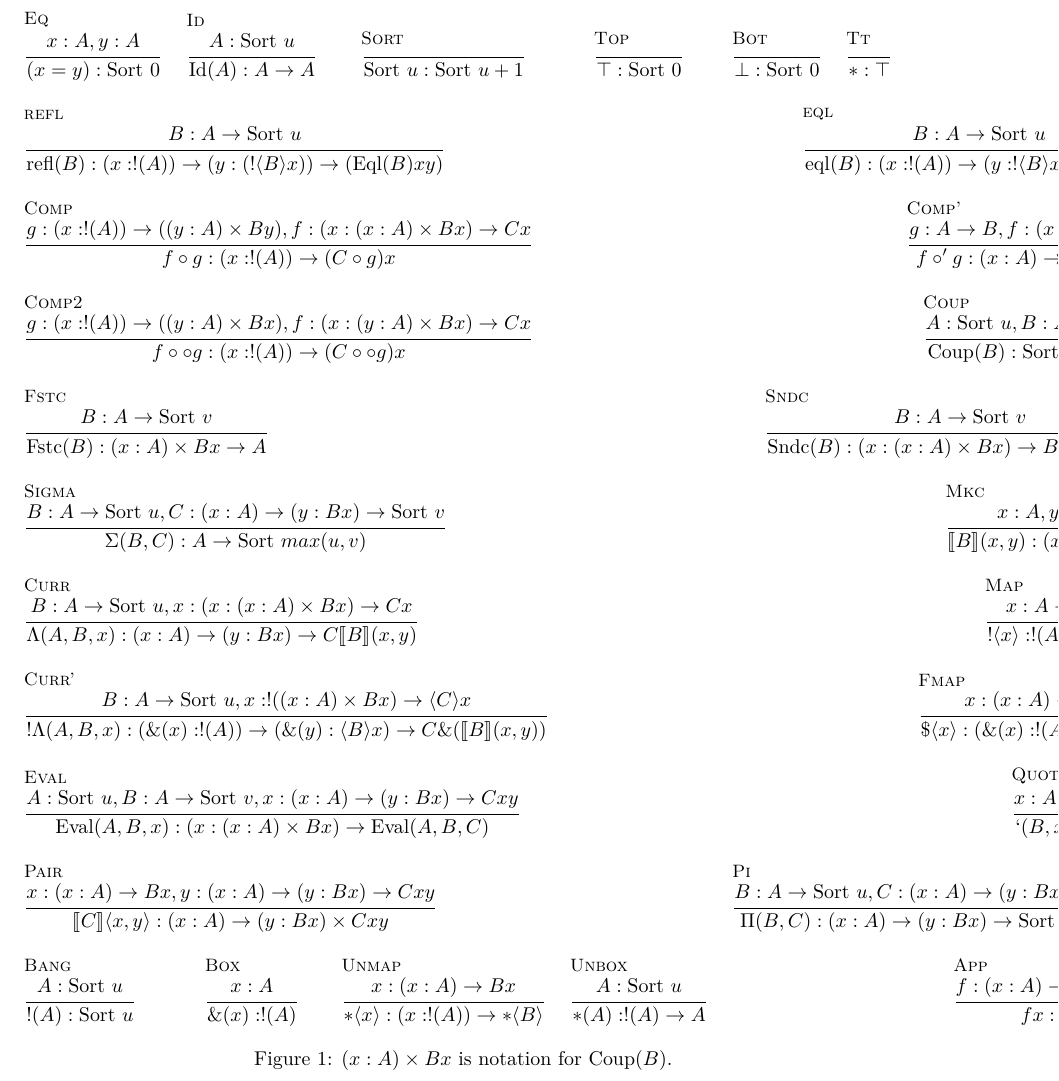
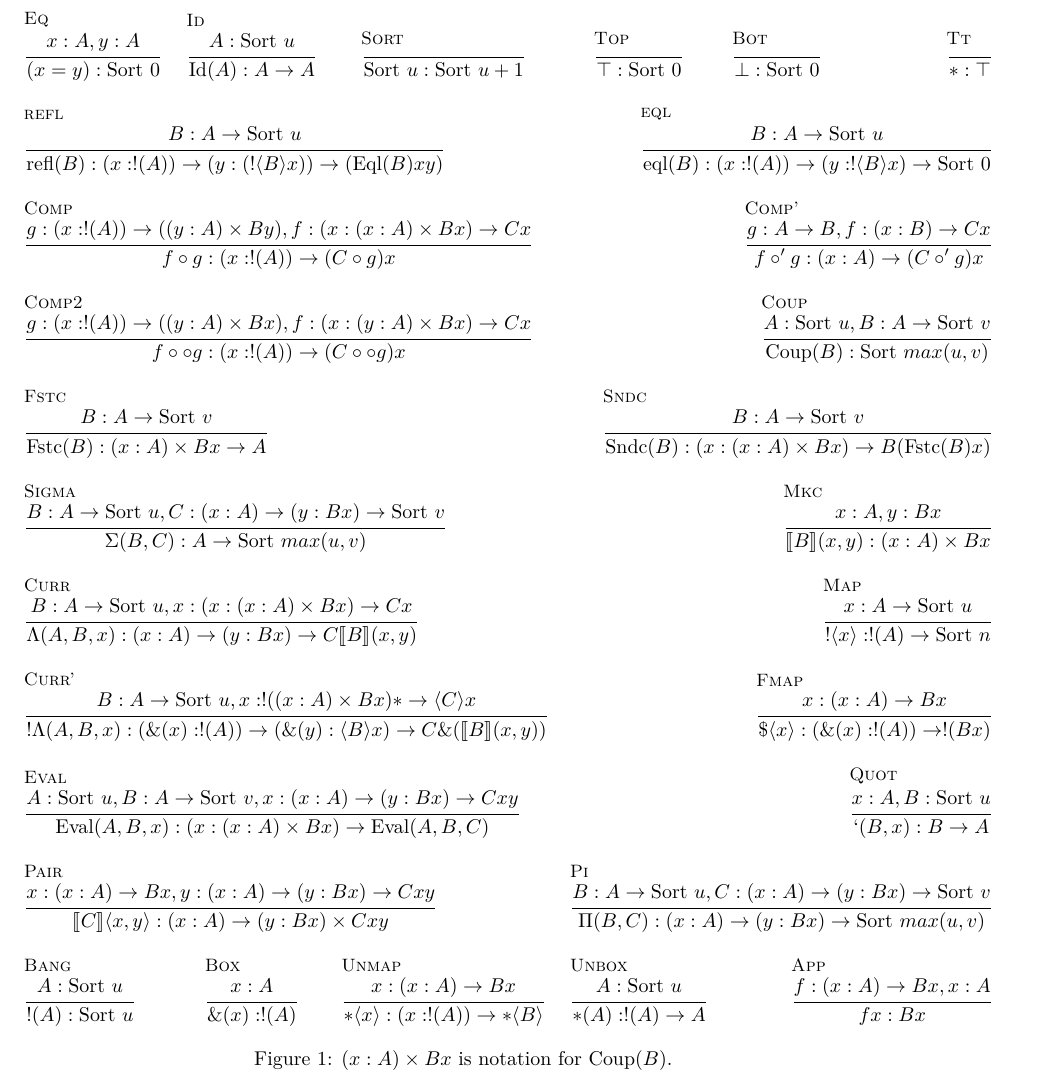
Before and after one commit to lexzaiello/DCC, a LaTeX document (papers/infer.tex): part of the page, cut so that both start at the same text. Compiled offline with XeLaTeX.

Commit message:
looks ait

```diff
--- a/papers/infer.tex
+++ b/papers/infer.tex
@@ -78,82 +78,82 @@
     \inferrule[Bot]
     { }
     {\bot : \sort{0}}} &
-    \multicolumn{1}{l}{
+    \multicolumn{1}{r}{
     \inferrule[Tt]
     { }
     {\ast : \top}} \\\\
-    \multicolumn{4}{l}{
+    \multicolumn{3}{l}{
     \inferrule[refl]
     {B : A \arr \sort{u}}
     {\text{refl}(B) : (x : !(A)) \arr (y : (!\la B \ra x)) \arr (\text{Eql}(B) x y)}} &
-    \multicolumn{2}{r}{
+    \multicolumn{3}{r}{
     \inferrule[eql]
     {B : A \arr \sort{u}}
     {\text{eql}(B) : (x : !(A)) \arr (y : !\la B \ra x) \arr \sort{0}}} \\\\
-    \multicolumn{5}{l}{
+    \multicolumn{4}{l}{
     \inferrule[Comp]
     {g : (x : !(A)) \arr ((y : A) \times B y), f : (x : (x : A) \times B x) \arr C x}
     {f \circ g : (x : !(A)) \arr (C \circ g) x}} &
-    \multicolumn{1}{r}{
+    \multicolumn{2}{r}{
     \inferrule[Comp']
     {g : A \arr B, f : (x : B) \arr C x}
     {f \circ ' g : (x : A) \arr (C \circ ' g) x}} \\\\
-    \multicolumn{5}{l}{
+    \multicolumn{4}{l}{
     \inferrule[Comp2]
     {g : (x : !(A)) \arr ((y : A) \times B x), f : (x : (y : A) \times B x) \arr C x}
     {f \circ \circ g : (x : !(A)) \arr (C \circ \circ g) x}} &
-    \multicolumn{1}{r}{
+    \multicolumn{2}{r}{
     \inferrule[Coup]
     {A : \sort{u}, B : A \arr \sort{v}}
     {\text{Coup}(B) : \sort{max(u, v)}}} \\\\
-    \multicolumn{4}{l}{
+    \multicolumn{3}{l}{
     \inferrule[Fstc]
     {B : A \arr \sort{v}}
     {\text{Fstc}(B) : (x : A) \times B x \arr A}
     } &
-    \multicolumn{2}{r}{
+    \multicolumn{3}{r}{
     \inferrule[Sndc]
     {B : A \arr \sort{v}}
     {\text{Sndc}(B) : (x : (x : A) \times B x) \arr B (\text{Fstc}(B) x)}}\\\\
-    \multicolumn{5}{l}{
+    \multicolumn{4}{l}{
     \inferrule[Sigma]
     {B : A \arr \sort{u}, C : (x : A) \arr (y : B x) \arr \sort{v}}
     {\Sigma(B, C) : A \arr \sort{max(u, v)}}} &
-    \multicolumn{1}{r}{
+    \multicolumn{2}{r}{
     \inferrule[Mkc]
     {x : A, y : B x}
     {\llb B \rrb (x, y) : (x : A) \times B x}} \\\\
-    \multicolumn{5}{l}{
+    \multicolumn{4}{l}{
     \inferrule[Curr]
     {B : A \arr \sort{u}, x : (x : (x : A) \times B x) \arr C x}
     {\Lambda (A, B, x) : (x : A) \arr (y : B x) \arr C \llb B \rrb (x, y)}} &
-    \multicolumn{1}{r}{
+    \multicolumn{2}{r}{
     \inferrule[Map]
     {x : A \arr \sort{u}}
     {!\la x \ra : !(A) \arr \sort{n}}
     }\\\\
-    \multicolumn{5}{l}{
+    \multicolumn{4}{l}{
     \inferrule[Curr']
-    {B : A \arr \sort{u}, x : !((x : A) \times B x) \arr \la C \ra x}
+    {B : A \arr \sort{u}, x : !((x : A) \times B x) *\arr \la C \ra x}
     {!\Lambda (A, B, x) : (\&(x) : !(A)) \arr (\&(y) : \la B \ra x) \arr C \&(\llb B \rrb (x, y))}} &
-    \multicolumn{1}{r}{
+    \multicolumn{2}{r}{
     \inferrule[Fmap]
     {x : (x : A) \arr B x}
     {\$\la x \ra : (\&(x) : !(A)) \arr !(B x)}}\\\\
-    \multicolumn{5}{l}{
+    \multicolumn{4}{l}{
     \inferrule[Eval]
     {A : \sort{u}, B : A \arr \sort{v}, x : (x : A) \arr (y : B x) \arr C x y}
     {\text{Eval}(A, B, x) : (x : (x : A) \times B x) \arr \text{Eval}(A, B, C)}} &
-    \multicolumn{1}{r}{
+    \multicolumn{2}{r}{
     \inferrule[Quot]
     {x : A, B : \sort{u}}
     {`(B, x) : B \arr A}}\\\\
-    \multicolumn{4}{l}{
+    \multicolumn{3}{l}{
     \inferrule[Pair]
     {x : (x : A) \arr B x, y : (x : A) \arr (y : B x) \arr C x y}
     {\llb C \rrb \la x, y \ra : (x : A) \arr (y : B x) \times C x y}
     } &
-    \multicolumn{2}{r}{
+    \multicolumn{3}{r}{
     \inferrule[Pi]
     {B : A \arr \sort{u}, C : (x : A) \arr (y : B x) \arr \sort{v}}
     {\Pi (B, C) : (x : A) \arr (y : B x) \arr \sort{max(u, v)}}}\\\\
```
